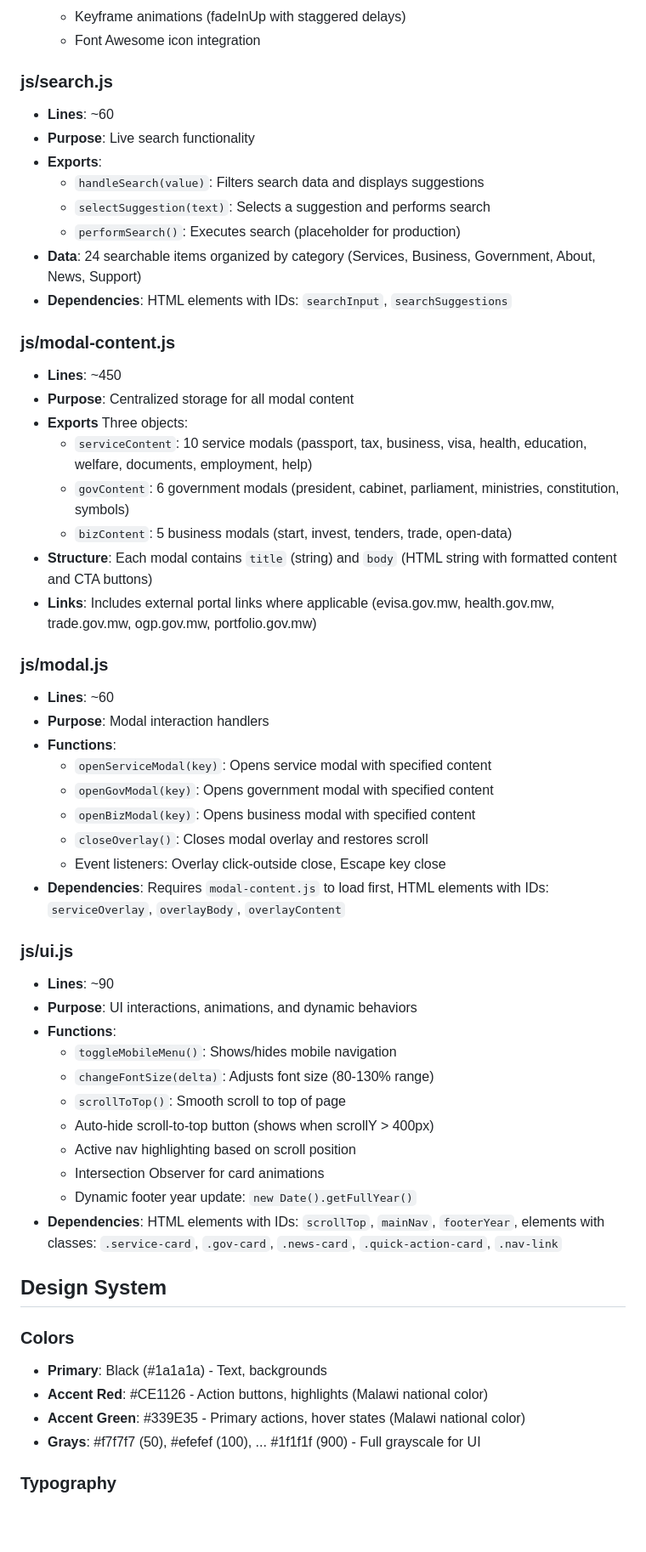
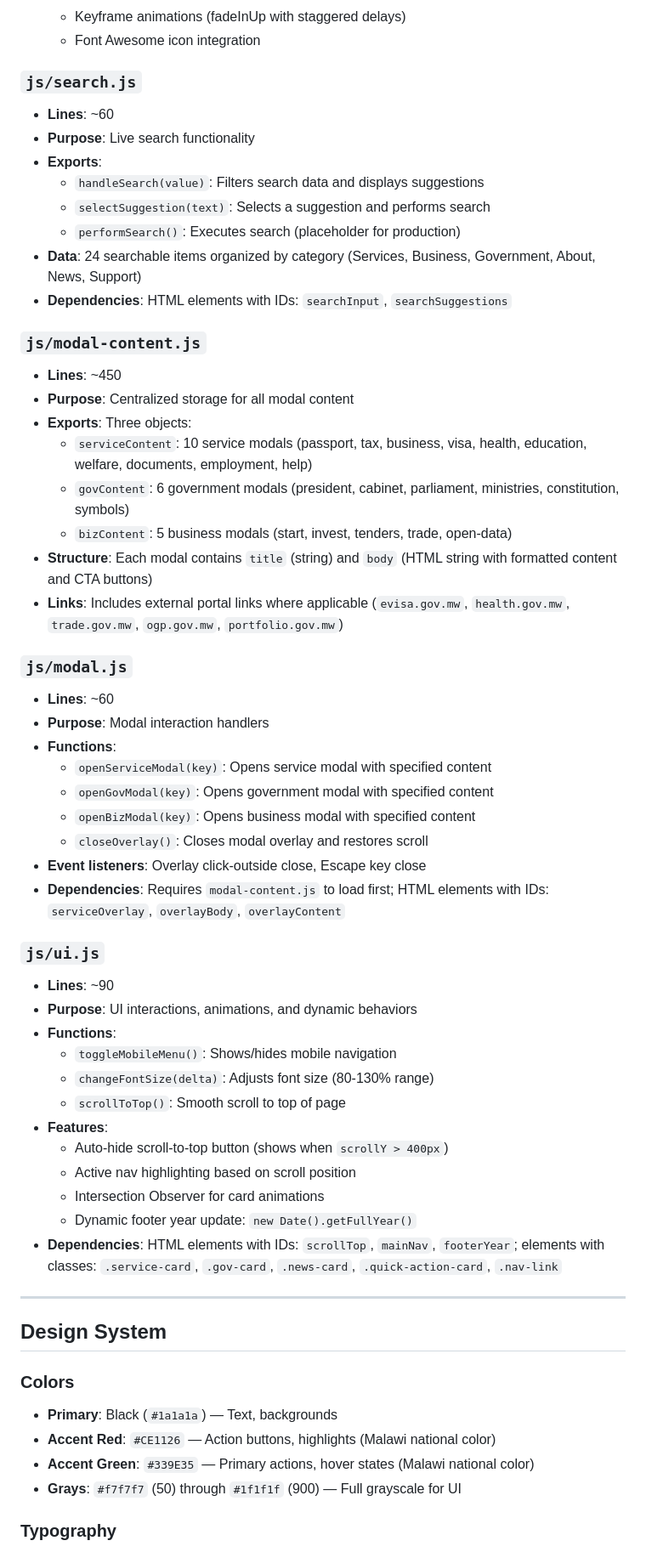
Before and after one commit to lord-tupe/malawi.gov.mw, a Markdown page: README.md, the part around one of its changes. Shown at 85% size. GitHub-like rendering; blank space fills up the shorter version.

```diff
--- a/README.md
+++ b/README.md
@@ -95,7 +90,7 @@ malawi.gov.mw/
   - Keyframe animations (fadeInUp with staggered delays)
   - Font Awesome icon integration
 
-### js/search.js
+### `js/search.js`
 - **Lines**: ~60
 - **Purpose**: Live search functionality
 - **Exports**:
@@ -105,17 +100,17 @@ malawi.gov.mw/
 - **Data**: 24 searchable items organized by category (Services, Business, Government, About, News, Support)
 - **Dependencies**: HTML elements with IDs: `searchInput`, `searchSuggestions`
 
-### js/modal-content.js
+### `js/modal-content.js`
 - **Lines**: ~450
 - **Purpose**: Centralized storage for all modal content
-- **Exports** Three objects:
+- **Exports**: Three objects:
   - `serviceContent`: 10 service modals (passport, tax, business, visa, health, education, welfare, documents, employment, help)
   - `govContent`: 6 government modals (president, cabinet, parliament, ministries, constitution, symbols)
   - `bizContent`: 5 business modals (start, invest, tenders, trade, open-data)
 - **Structure**: Each modal contains `title` (string) and `body` (HTML string with formatted content and CTA buttons)
-- **Links**: Includes external portal links where applicable (evisa.gov.mw, health.gov.mw, trade.gov.mw, ogp.gov.mw, portfolio.gov.mw)
+- **Links**: Includes external portal links where applicable (`evisa.gov.mw`, `health.gov.mw`, `trade.gov.mw`, `ogp.gov.mw`, `portfolio.gov.mw`)
 
-### js/modal.js
+### `js/modal.js`
 - **Lines**: ~60
 - **Purpose**: Modal interaction handlers
 - **Functions**:
@@ -123,28 +118,31 @@ malawi.gov.mw/
   - `openGovModal(key)`: Opens government modal with specified content
   - `openBizModal(key)`: Opens business modal with specified content
   - `closeOverlay()`: Closes modal overlay and restores scroll
-  - Event listeners: Overlay click-outside close, Escape key close
-- **Dependencies**: Requires `modal-content.js` to load first, HTML elements with IDs: `serviceOverlay`, `overlayBody`, `overlayContent`
+- **Event listeners**: Overlay click-outside close, Escape key close
+- **Dependencies**: Requires `modal-content.js` to load first; HTML elements with IDs: `serviceOverlay`, `overlayBody`, `overlayContent`
 
-### js/ui.js
+### `js/ui.js`
 - **Lines**: ~90
 - **Purpose**: UI interactions, animations, and dynamic behaviors
 - **Functions**:
   - `toggleMobileMenu()`: Shows/hides mobile navigation
   - `changeFontSize(delta)`: Adjusts font size (80-130% range)
   - `scrollToTop()`: Smooth scroll to top of page
-  - Auto-hide scroll-to-top button (shows when scrollY > 400px)
+- **Features**:
+  - Auto-hide scroll-to-top button (shows when `scrollY > 400px`)
   - Active nav highlighting based on scroll position
   - Intersection Observer for card animations
   - Dynamic footer year update: `new Date().getFullYear()`
-- **Dependencies**: HTML elements with IDs: `scrollTop`, `mainNav`, `footerYear`, elements with classes: `.service-card`, `.gov-card`, `.news-card`, `.quick-action-card`, `.nav-link`
+- **Dependencies**: HTML elements with IDs: `scrollTop`, `mainNav`, `footerYear`; elements with classes: `.service-card`, `.gov-card`, `.news-card`, `.quick-action-card`, `.nav-link`
+
+---
 
 ## Design System
 
 ### Colors
-- **Primary**: Black (#1a1a1a) - Text, backgrounds
-- **Accent Red**: #CE1126 - Action buttons, highlights (Malawi national color)
-- **Accent Green**: #339E35 - Primary actions, hover states (Malawi national color)
-- **Grays**: #f7f7f7 (50), #efefef (100), ... #1f1f1f (900) - Full grayscale for UI
+- **Primary**: Black (`#1a1a1a`) — Text, backgrounds
+- **Accent Red**: `#CE1126` — Action buttons, highlights (Malawi national color)
+- **Accent Green**: `#339E35` — Primary actions, hover states (Malawi national color)
+- **Grays**: `#f7f7f7` (50) through `#1f1f1f` (900) — Full grayscale for UI
 
 ### Typography
```
Also changed, not shown: other parts of README.md (+75 -88 lines).
